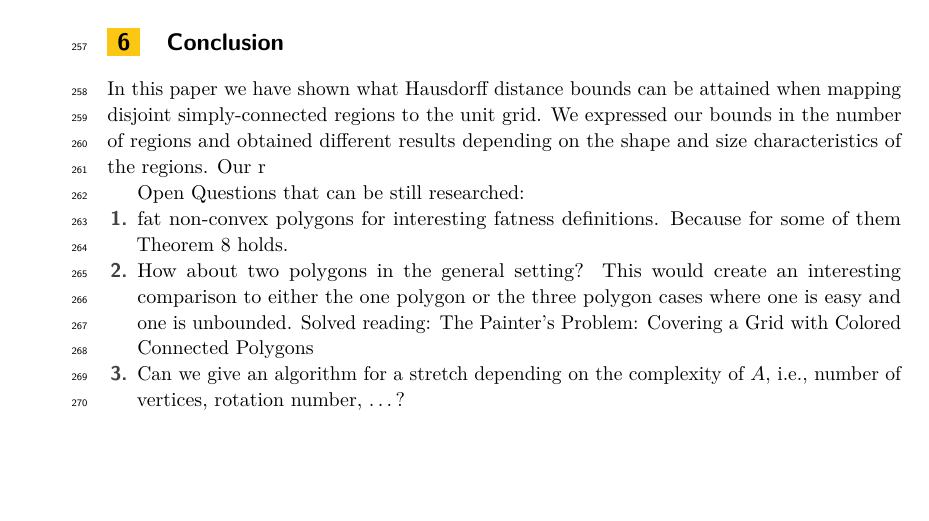
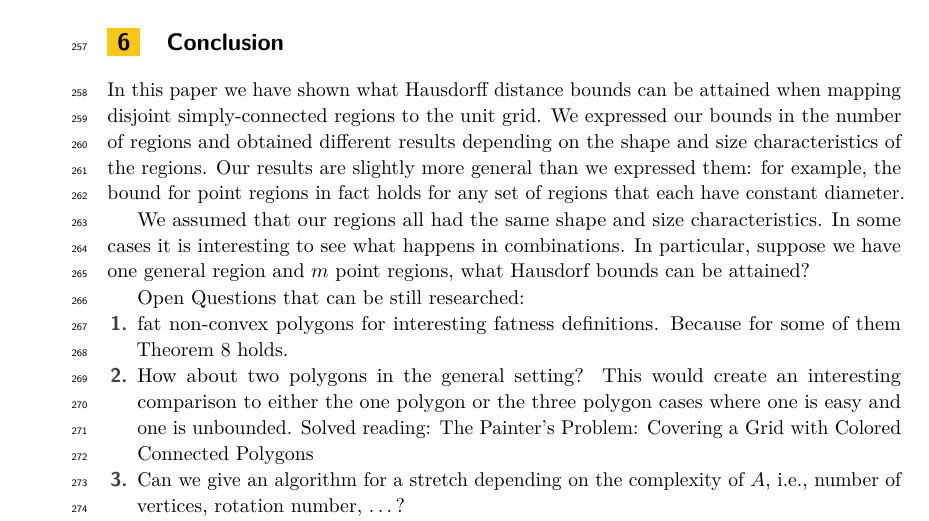
Before and after one commit to mloffler/Pixelating-Polygons, a LaTeX paper (main.tex): part of page 8 of 9 before the commit and part of page 8 of 10 after it, cut so that both start at the same text, the shorter picture padded with empty space. Compiled offline with pdfLaTeX.

Commit message:
Updates from Overleaf

```diff
--- a/main.tex
+++ b/main.tex
@@ -338,8 +338,9 @@ Contradiction.
 \section{Conclusion} % (fold)
 \label{sec:conclusion}
 
-In this paper we have shown what Hausdorff distance bounds can be attained when mapping disjoint simply-connected regions to the unit grid. We expressed our bounds in the number of regions and obtained different results depending on the shape and size characteristics of the regions. Our r
+In this paper we have shown what Hausdorff distance bounds can be attained when mapping disjoint simply-connected regions to the unit grid. We expressed our bounds in the number of regions and obtained different results depending on the shape and size characteristics of the regions. Our results are slightly more general than we expressed them: for example, the bound for point regions in fact holds for any set of regions that each have constant diameter.
 
+We assumed that our regions all had the same shape and size characteristics. In some cases it is interesting to see what happens in combinations. In particular, suppose we have one general region and $m$ point regions, what Hausdorf bounds can be attained?
 
 
 Open Questions that can be still researched:
```
